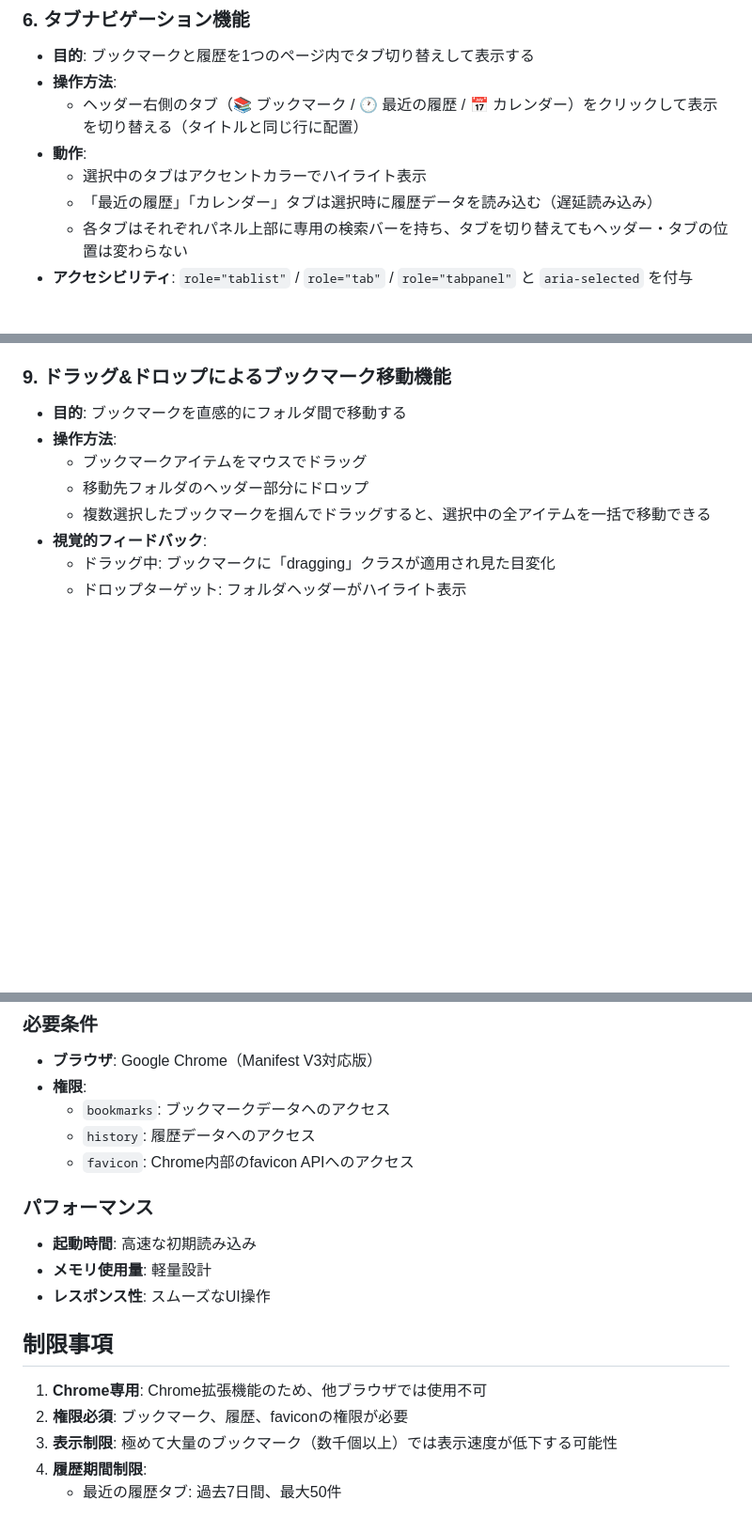
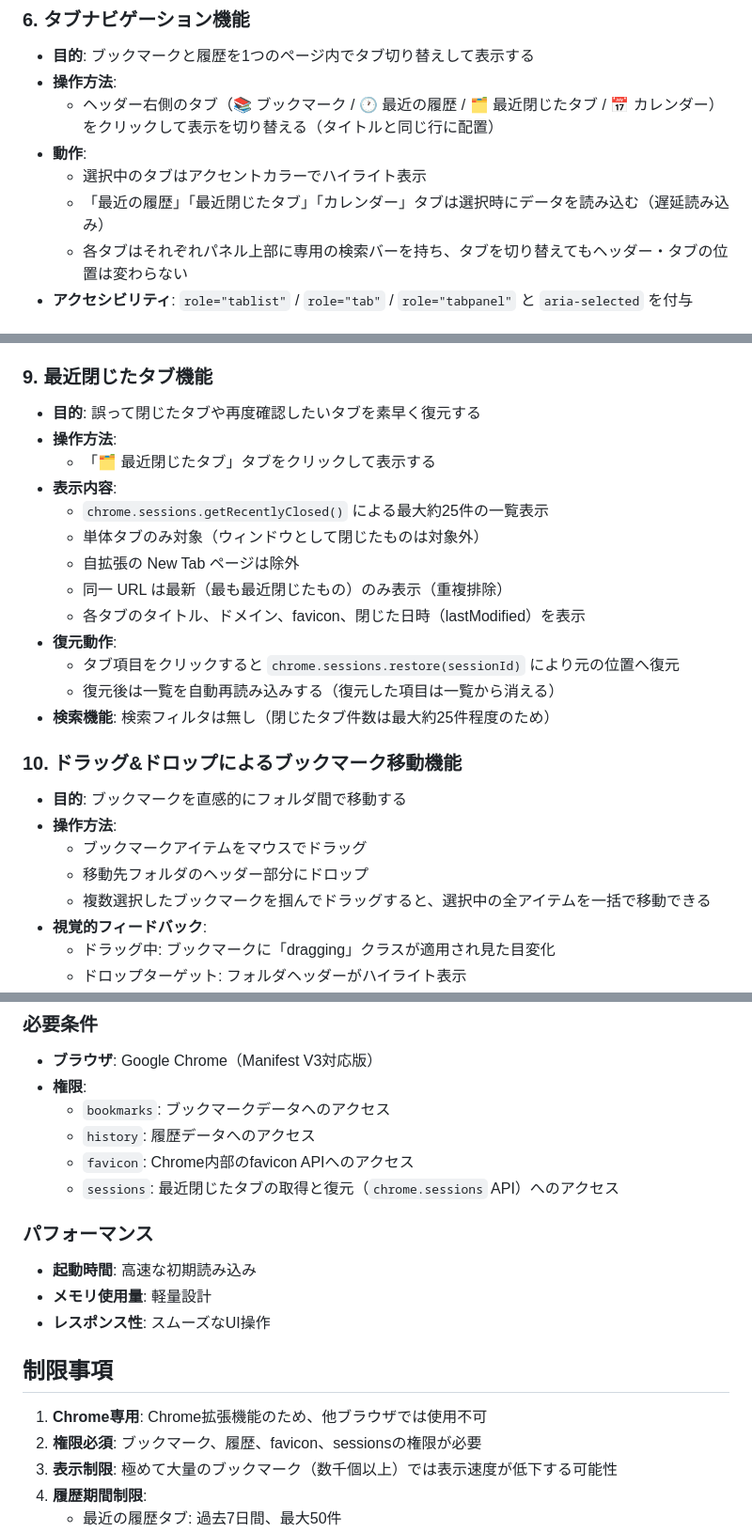
Before and after one commit to hidekingerz/chrome-bookmark-list, a Markdown page: docs/external-specification.md, 3 parts joined by grey strips. Shown at 94% size. GitHub-like rendering; blank space fills up the shorter version.

```diff
--- a/docs/external-specification.md
+++ b/docs/external-specification.md
@@ -47,10 +47,10 @@ Chrome Bookmark Listは、Chromeブラウザの新しいタブでブックマー
 ### 6. タブナビゲーション機能
 - **目的**: ブックマークと履歴を1つのページ内でタブ切り替えして表示する
 - **操作方法**:
-  - ヘッダー右側のタブ（📚 ブックマーク / 🕐 最近の履歴 / 📅 カレンダー）をクリックして表示を切り替える（タイトルと同じ行に配置）
+  - ヘッダー右側のタブ（📚 ブックマーク / 🕐 最近の履歴 / 🗂 最近閉じたタブ / 📅 カレンダー）をクリックして表示を切り替える（タイトルと同じ行に配置）
 - **動作**:
   - 選択中のタブはアクセントカラーでハイライト表示
-  - 「最近の履歴」「カレンダー」タブは選択時に履歴データを読み込む（遅延読み込み）
+  - 「最近の履歴」「最近閉じたタブ」「カレンダー」タブは選択時にデータを読み込む（遅延読み込み）
   - 各タブはそれぞれパネル上部に専用の検索バーを持ち、タブを切り替えてもヘッダー・タブの位置は変わらない
 - **アクセシビリティ**: `role="tablist"` / `role="tab"` / `role="tabpanel"` と `aria-selected` を付与
 
@@ -102,7 +102,22 @@ Chrome Bookmark Listは、Chromeブラウザの新しいタブでブックマー
   - リアルタイム検索（入力と同時にフィルタリング）
   - 検索時は時間単位のグルーピングを維持
 
-### 9. ドラッグ&ドロップによるブックマーク移動機能
+### 9. 最近閉じたタブ機能
+- **目的**: 誤って閉じたタブや再度確認したいタブを素早く復元する
+- **操作方法**:
+  - 「🗂 最近閉じたタブ」タブをクリックして表示する
+- **表示内容**:
+  - `chrome.sessions.getRecentlyClosed()` による最大約25件の一覧表示
+  - 単体タブのみ対象（ウィンドウとして閉じたものは対象外）
+  - 自拡張の New Tab ページは除外
+  - 同一 URL は最新（最も最近閉じたもの）のみ表示（重複排除）
+  - 各タブのタイトル、ドメイン、favicon、閉じた日時（lastModified）を表示
+- **復元動作**:
+  - タブ項目をクリックすると `chrome.sessions.restore(sessionId)` により元の位置へ復元
+  - 復元後は一覧を自動再読み込みする（復元した項目は一覧から消える）
+- **検索機能**: 検索フィルタは無し（閉じたタブ件数は最大約25件程度のため）
+
+### 10. ドラッグ&ドロップによるブックマーク移動機能
 - **目的**: ブックマークを直感的にフォルダ間で移動する
 - **操作方法**:
   - ブックマークアイテムをマウスでドラッグ
@@ -154,6 +169,7 @@ Chrome Bookmark Listは、Chromeブラウザの新しいタブでブックマー
   - `bookmarks`: ブックマークデータへのアクセス
   - `history`: 履歴データへのアクセス
   - `favicon`: Chrome内部のfavicon APIへのアクセス
+  - `sessions`: 最近閉じたタブの取得と復元（`chrome.sessions` API）へのアクセス
 
 ### パフォーマンス
 - **起動時間**: 高速な初期読み込み
@@ -163,7 +179,7 @@ Chrome Bookmark Listは、Chromeブラウザの新しいタブでブックマー
 ## 制限事項
 
 1. **Chrome専用**: Chrome拡張機能のため、他ブラウザでは使用不可
-2. **権限必須**: ブックマーク、履歴、faviconの権限が必要
+2. **権限必須**: ブックマーク、履歴、favicon、sessionsの権限が必要
 3. **表示制限**: 極めて大量のブックマーク（数千個以上）では表示速度が低下する可能性
 4. **履歴期間制限**:
    - 最近の履歴タブ: 過去7日間、最大50件
```
Also changed, not shown: other parts of docs/external-specification.md (+2 -2 lines), docs/internal-specification.md (+35 -2 lines).
